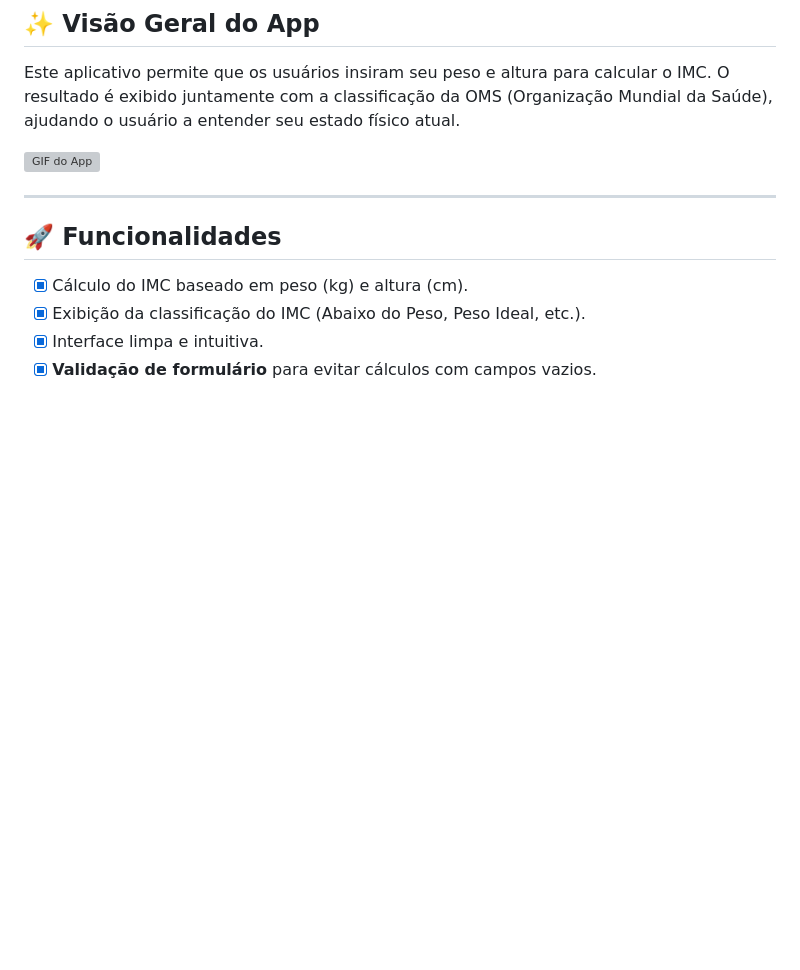
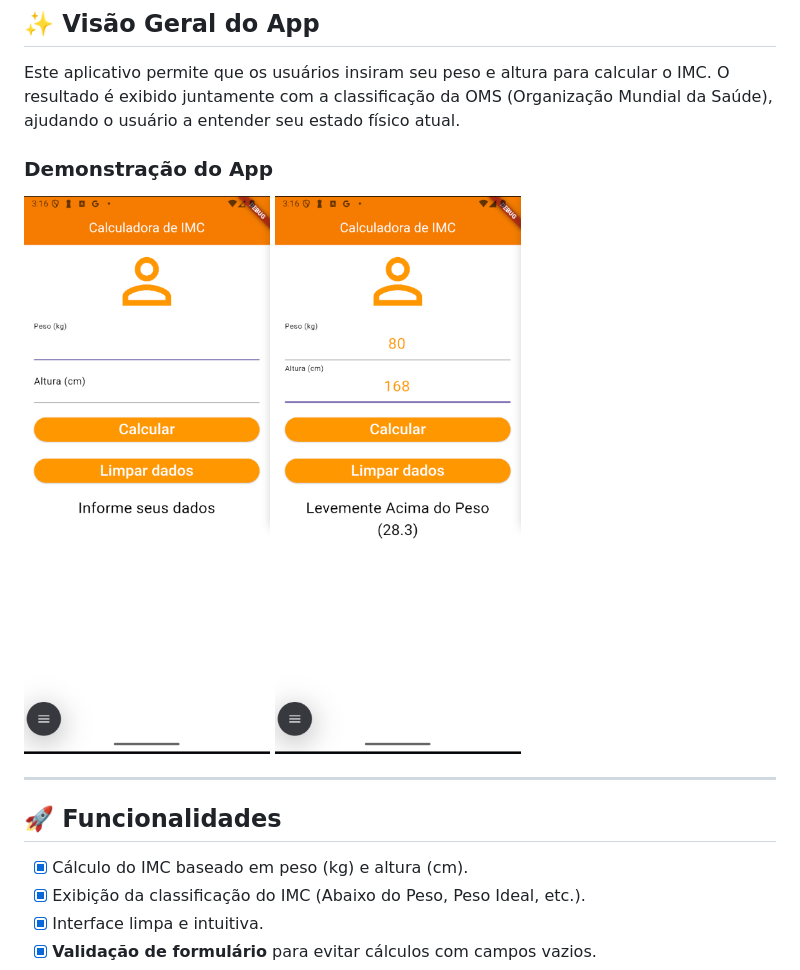
Before and after one commit to MachadoJorgeH/imc_calculator_flutter, a Markdown page: README.md, the part around the change. GitHub-like rendering; pictures changed too: assets/image.png (added), assets/image2.png (added); blank space fills up the shorter version; grey boxes are pictures that could not be loaded.

Commit message:
Adicionado imagens do projeto

```diff
--- a/README.md
+++ b/README.md
@@ -7,7 +7,10 @@ Projeto desenvolvido como parte do meu aprendizado em Flutter, com o objetivo de
 Este aplicativo permite que os usuários insiram seu peso e altura para calcular o IMC. O resultado é exibido juntamente com a classificação da OMS (Organização Mundial da Saúde), ajudando o usuário a entender seu estado físico atual.
 
 
-![GIF do App](assets/imc_calculator.mp4)
+### Demonstração do App
+
+![Imagem do App](assets/image.png)
+![Outra Imagem do App](assets/image2.png)
 
 ---
 
```
